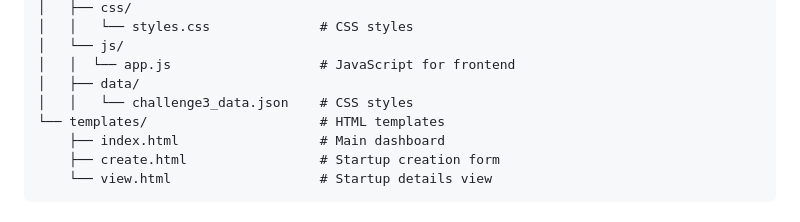
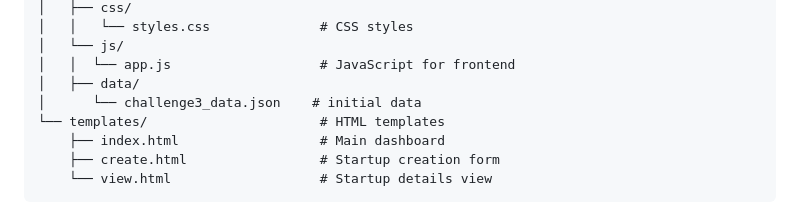
Before and after one commit to StanStarishko/Kaiku-Challenge, a Markdown page: README.md, the part around the change. Drawn GitHub-style.

```diff
--- a/README.md
+++ b/README.md
@@ -43,7 +43,7 @@ startup_onboarding/
 │   └── js/
 │   │  └── app.js                   # JavaScript for frontend
 │   ├── data/
-│   │   └── challenge3_data.json    # CSS styles
+│      └── challenge3_data.json    # initial data
 └── templates/                      # HTML templates
     ├── index.html                  # Main dashboard
     ├── create.html                 # Startup creation form
```
